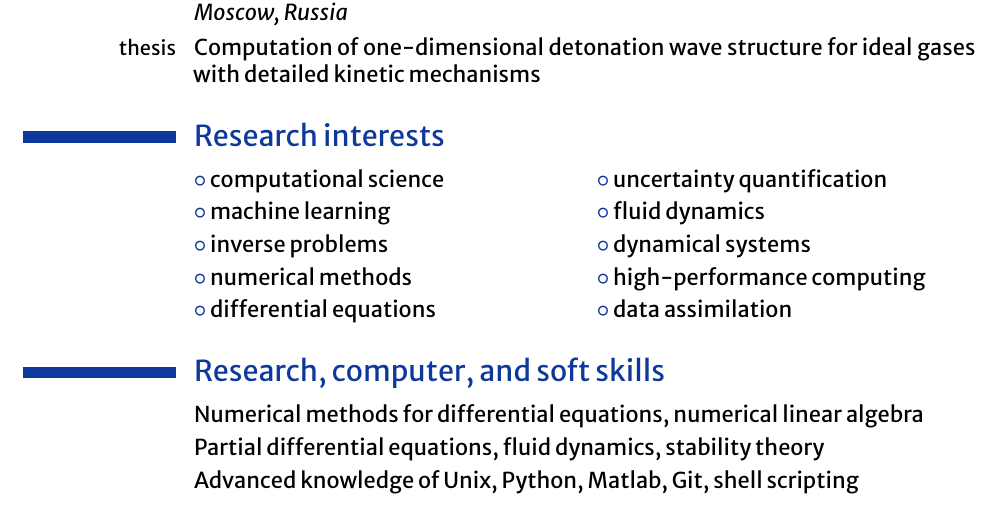
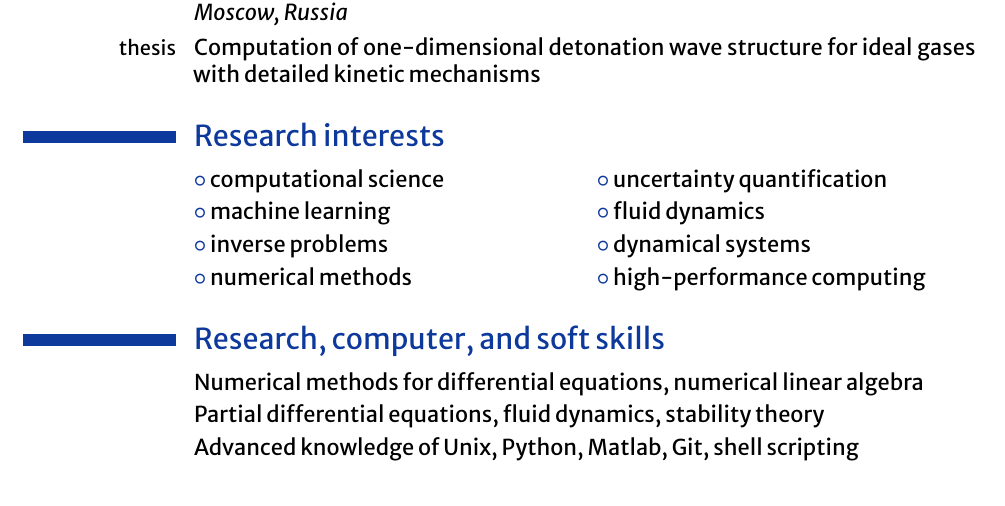
Before and after one commit to dmitry-kabanov/curriculum-vitae, a LaTeX CV (DmitryKabanov_CV.tex): part of page 1 of 3, cut so that both start at the same text. Compiled offline with XeLaTeX.

Commit message:
Remove a couple of research interests to make it less cluttered

```diff
--- a/DmitryKabanov_CV.tex
+++ b/DmitryKabanov_CV.tex
@@ -195,7 +195,7 @@ sorting=ydnt,
 \cvlistdoubleitem{machine learning}{fluid dynamics}
 \cvlistdoubleitem{inverse problems}{dynamical systems}
 \cvlistdoubleitem{numerical methods}{high-performance computing}
-\cvlistdoubleitem{differential equations}{data assimilation}
+%\cvlistdoubleitem{differential equations}{data assimilation}
 % \cvline{}{
 %     Computational science,
 %     machine learning,
```
